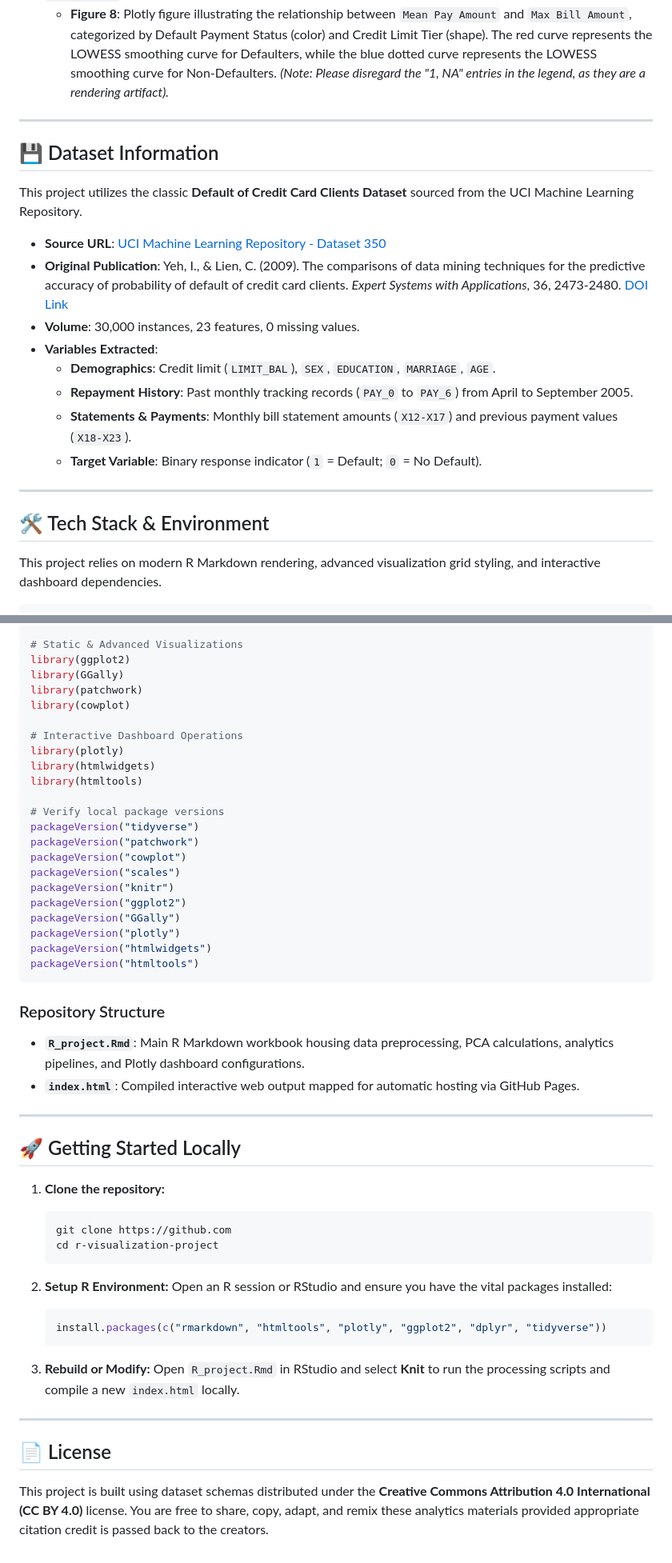
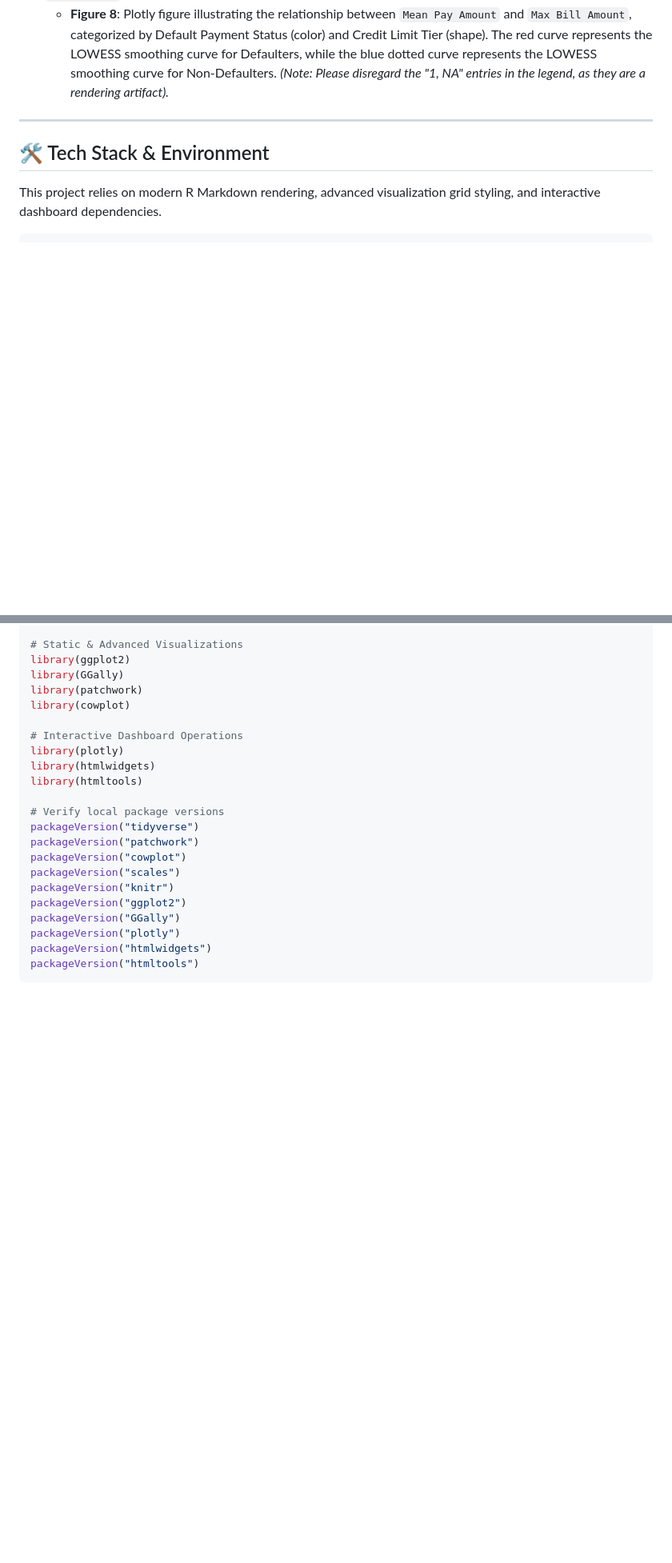
Before and after one commit to TimTam672/r-visualization-project, a Markdown page: README.md, 2 parts joined by grey strips. Shown at 80% size. Rendered like a GitHub page; blank space fills up the shorter version.

````diff
--- a/README.md
+++ b/README.md
@@ -35,22 +49,8 @@ The analysis code generates several analytical assets (saved as `.png` files in
 * **`newplot.png`**
   * **Figure 8**: Plotly figure illustrating the relationship between `Mean Pay Amount` and `Max Bill Amount`, categorized by Default Payment Status (color) and Credit Limit Tier (shape). The red curve represents the LOWESS smoothing curve for Defaulters, while the blue dotted curve represents the LOWESS smoothing curve for Non-Defaulters. *(Note: Please disregard the "1, NA" entries in the legend, as they are a rendering artifact).*
 
----
-
-## 💾 Dataset Information
-This project utilizes the classic **Default of Credit Card Clients Dataset** sourced from the UCI Machine Learning Repository.
-
-* **Source URL**: [UCI Machine Learning Repository - Dataset 350](https://uci.edu)
-* **Original Publication**: Yeh, I., & Lien, C. (2009). The comparisons of data mining techniques for the predictive accuracy of probability of default of credit card clients. *Expert Systems with Applications*, 36, 2473-2480. [DOI Link](https://doi.org)
-* **Volume**: 30,000 instances, 23 features, 0 missing values.
-* **Variables Extracted**:
-  * **Demographics**: Credit limit (`LIMIT_BAL`), `SEX`, `EDUCATION`, `MARRIAGE`, `AGE`.
-  * **Repayment History**: Past monthly tracking records (`PAY_0` to `PAY_6`) from April to September 2005.
-  * **Statements & Payments**: Monthly bill statement amounts (`X12-X17`) and previous payment values (`X18-X23`).
-  * **Target Variable**: Binary response indicator (`1` = Default; `0` = No Default).
 
 ---
-
 ## 🛠️ Tech Stack & Environment
 This project relies on modern R Markdown rendering, advanced visualization grid styling, and interactive dashboard dependencies.
 
@@ -83,32 +83,3 @@ packageVersion("plotly")
 packageVersion("htmlwidgets")
 packageVersion("htmltools")
 ```
-
-### Repository Structure
-* **`R_project.Rmd`**: Main R Markdown workbook housing data preprocessing, PCA calculations, analytics pipelines, and Plotly dashboard configurations.
-* **`index.html`**: Compiled interactive web output mapped for automatic hosting via GitHub Pages.
-
-
----
-
-## 🚀 Getting Started Locally
-
-1. **Clone the repository:**
-   ```bash
-   git clone https://github.com
-   cd r-visualization-project
-   ```
-
-2. **Setup R Environment:**
-   Open an R session or RStudio and ensure you have the vital packages installed:
-   ```r
-   install.packages(c("rmarkdown", "htmltools", "plotly", "ggplot2", "dplyr", "tidyverse"))
-   ```
-
-3. **Rebuild or Modify:**
-   Open `R_project.Rmd` in RStudio and select **Knit** to run the processing scripts and compile a new `index.html` locally.
-
----
-
-## 📄 License
-This project is built using dataset schemas distributed under the **Creative Commons Attribution 4.0 International (CC BY 4.0)** license. You are free to share, copy, adapt, and remix these analytics materials provided appropriate citation credit is passed back to the creators.
````
Also changed, not shown: other parts of README.md (+17 -3 lines).
